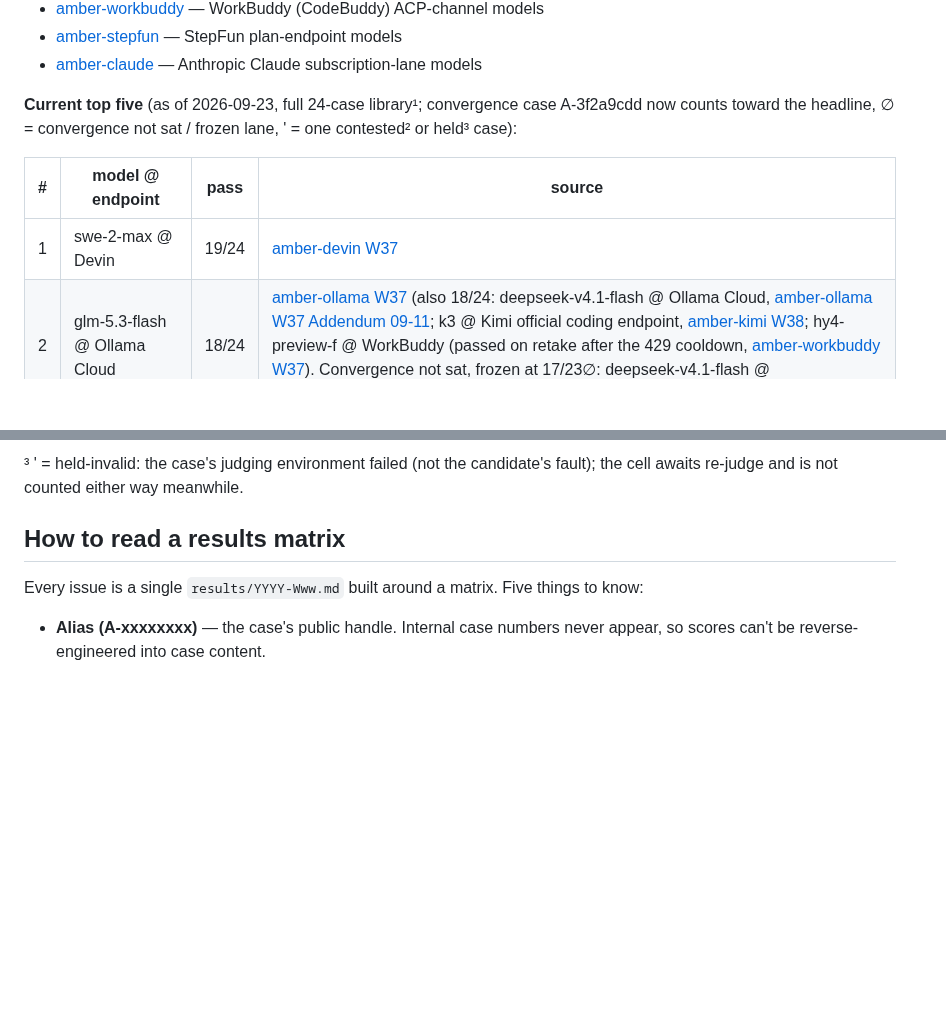
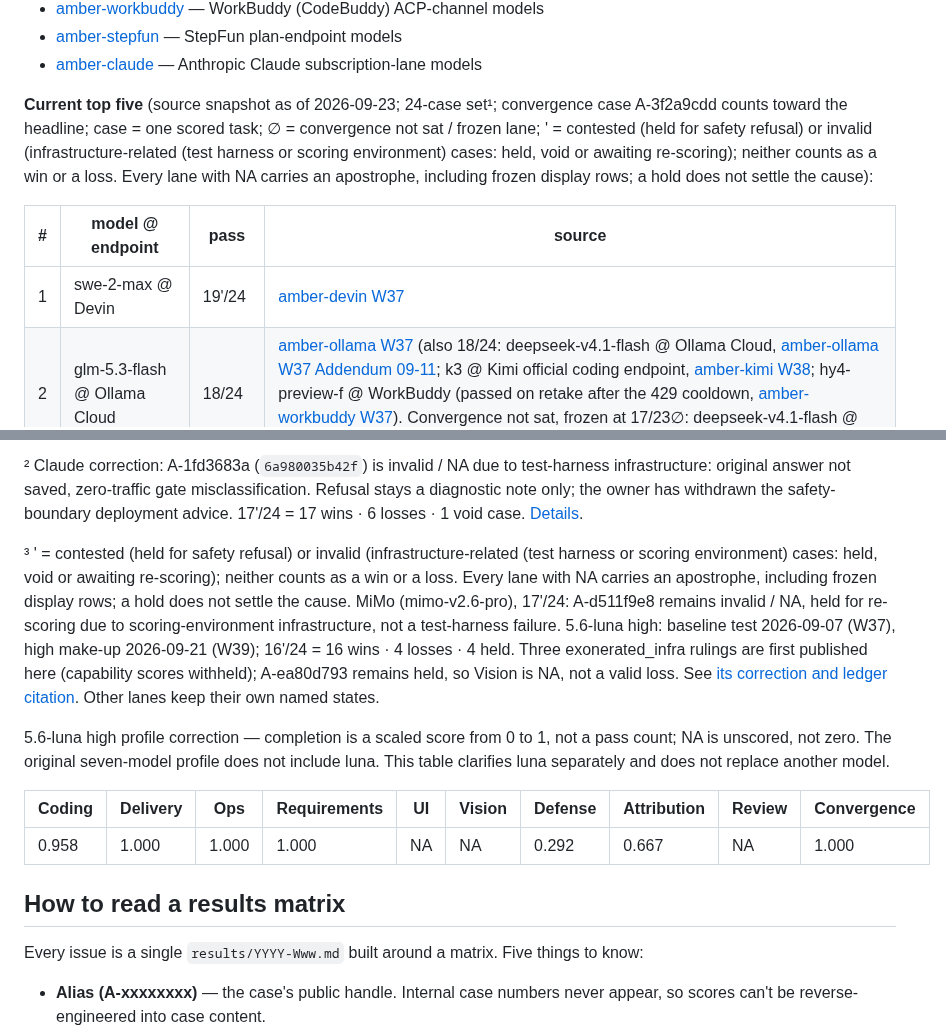
Before and after one commit to getaskclaw/amber, a Markdown page: README.en.md, 2 parts joined by grey strips. Rendered like a GitHub page; blank space fills up the shorter version.

```diff
--- a/README.en.md
+++ b/README.en.md
@@ -129,9 +129,9 @@ Scores and cases are published separately: results are public, cases never are.
 - [amber-stepfun](https://github.com/getaskclaw/amber-stepfun) — StepFun plan-endpoint models
 - [amber-claude](https://github.com/getaskclaw/amber-claude) — Anthropic Claude subscription-lane models
 
-**Current top five** (as of 2026-09-23, full 24-case library¹; convergence case A-3f2a9cdd now counts toward the headline, ∅ = convergence not sat / frozen lane, ' = one contested² or held³ case):
+**Current top five** (source snapshot as of 2026-09-23; 24-case set¹; convergence case A-3f2a9cdd counts toward the headline; case = one scored task; ∅ = convergence not sat / frozen lane; ' = contested (held for safety refusal) or invalid (infrastructure-related (test harness or scoring environment) cases: held, void or awaiting re-scoring); neither counts as a win or a loss. Every lane with NA carries an apostrophe, including frozen display rows; a hold does not settle the cause):
 
 | # | model @ endpoint | pass | source |
 |---|---|---|---|
-| 1 | swe-2-max @ Devin | 19/24 | [amber-devin W37](https://github.com/getaskclaw/amber-devin/blob/main/results/2026-W37.md) |
+| 1 | swe-2-max @ Devin | 19'/24 | [amber-devin W37](https://github.com/getaskclaw/amber-devin/blob/main/results/2026-W37.md) |
 | 2 | glm-5.3-flash @ Ollama Cloud | 18/24 | [amber-ollama W37](https://github.com/getaskclaw/amber-ollama/blob/main/results/2026-W37.md) (also 18/24: deepseek-v4.1-flash @ Ollama Cloud, [amber-ollama W37 Addendum 09-11](https://github.com/getaskclaw/amber-ollama/blob/main/results/2026-W37.md); k3 @ Kimi official coding endpoint, [amber-kimi W38](https://github.com/getaskclaw/amber-kimi/blob/main/results/2026-W38.md); hy4-preview-f @ WorkBuddy (passed on retake after the 429 cooldown, [amber-workbuddy W37](https://github.com/getaskclaw/amber-workbuddy/blob/main/results/2026-W37.md)). Convergence not sat, frozen at 17/23∅: deepseek-v4.1-flash @ CommandCode (frozen at the owner's call, [amber-commandcode W37](https://github.com/getaskclaw/amber-commandcode/blob/main/results/2026-W37.md))) |
@@ -147,5 +147,14 @@ Not yet on the board: Fable and friends — this week's token budget didn't stre
 
-³ ' = held-invalid: the case's judging environment failed (not the candidate's fault); the cell awaits re-judge and is not counted either way meanwhile.
+² Claude correction: A-1fd3683a (`6a980035b42f`) is invalid / NA due to test-harness infrastructure: original answer not saved, zero-traffic gate misclassification. Refusal stays a diagnostic note only; the owner has withdrawn the safety-boundary deployment advice. 17'/24 = 17 wins · 6 losses · 1 void case. [Details](https://github.com/getaskclaw/amber-claude/blob/main/results/2026-W39-correction.en.md).
+
+³ ' = contested (held for safety refusal) or invalid (infrastructure-related (test harness or scoring environment) cases: held, void or awaiting re-scoring); neither counts as a win or a loss. Every lane with NA carries an apostrophe, including frozen display rows; a hold does not settle the cause. MiMo (mimo-v2.6-pro), 17'/24: A-d511f9e8 remains invalid / NA, held for re-scoring due to scoring-environment infrastructure, not a test-harness failure. 5.6-luna high: baseline test 2026-09-07 (W37), high make-up 2026-09-21 (W39); 16'/24 = 16 wins · 4 losses · 4 held. Three exonerated_infra rulings are first published here (capability scores withheld); A-ea80d793 remains held, so Vision is NA, not a valid loss. See [its correction and ledger citation](https://github.com/getaskclaw/amber-gpt/blob/main/results/2026-W38-correction-luna-high.en.md). Other lanes keep their own named states.
+
+5.6-luna high profile correction — completion is a scaled score from 0 to 1, not a pass count; NA is unscored, not zero. The original seven-model profile does not include luna. This table clarifies luna separately and does not replace another model.
+
+| Coding | Delivery | Ops | Requirements | UI | Vision | Defense | Attribution | Review | Convergence |
+|---|---|---|---|---|---|---|---|---|---|
+| 0.958 | 1.000 | 1.000 | 1.000 | NA | NA | 0.292 | 0.667 | NA | 1.000 |
+
 
 ## How to read a results matrix
 
```
Also changed, not shown: other parts of README.en.md (+5 -5 lines), README.md (+18 -9 lines), docs/images/top5-2026-w39.en.png, docs/images/top5-2026-w39.png, 2 other files.
